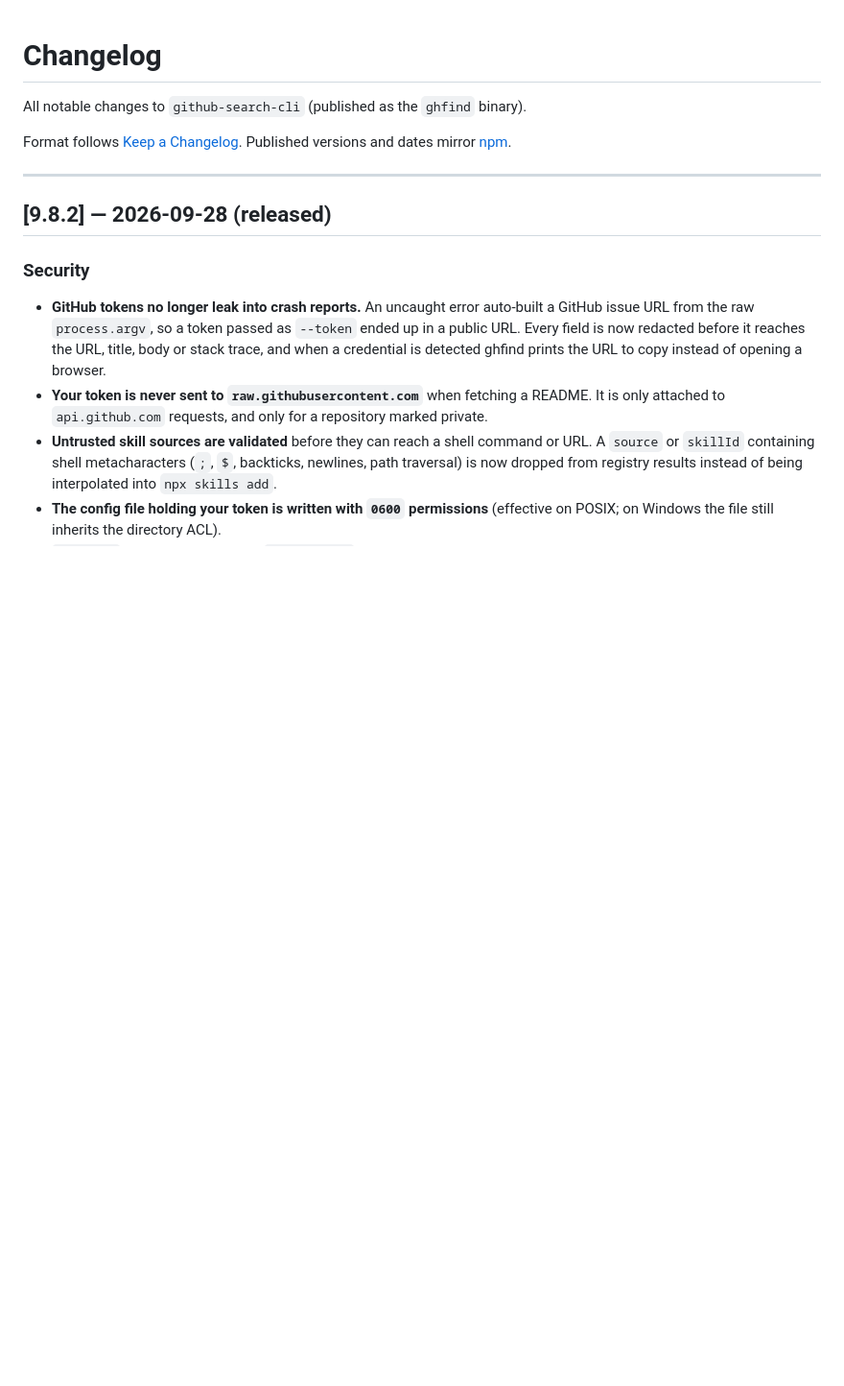
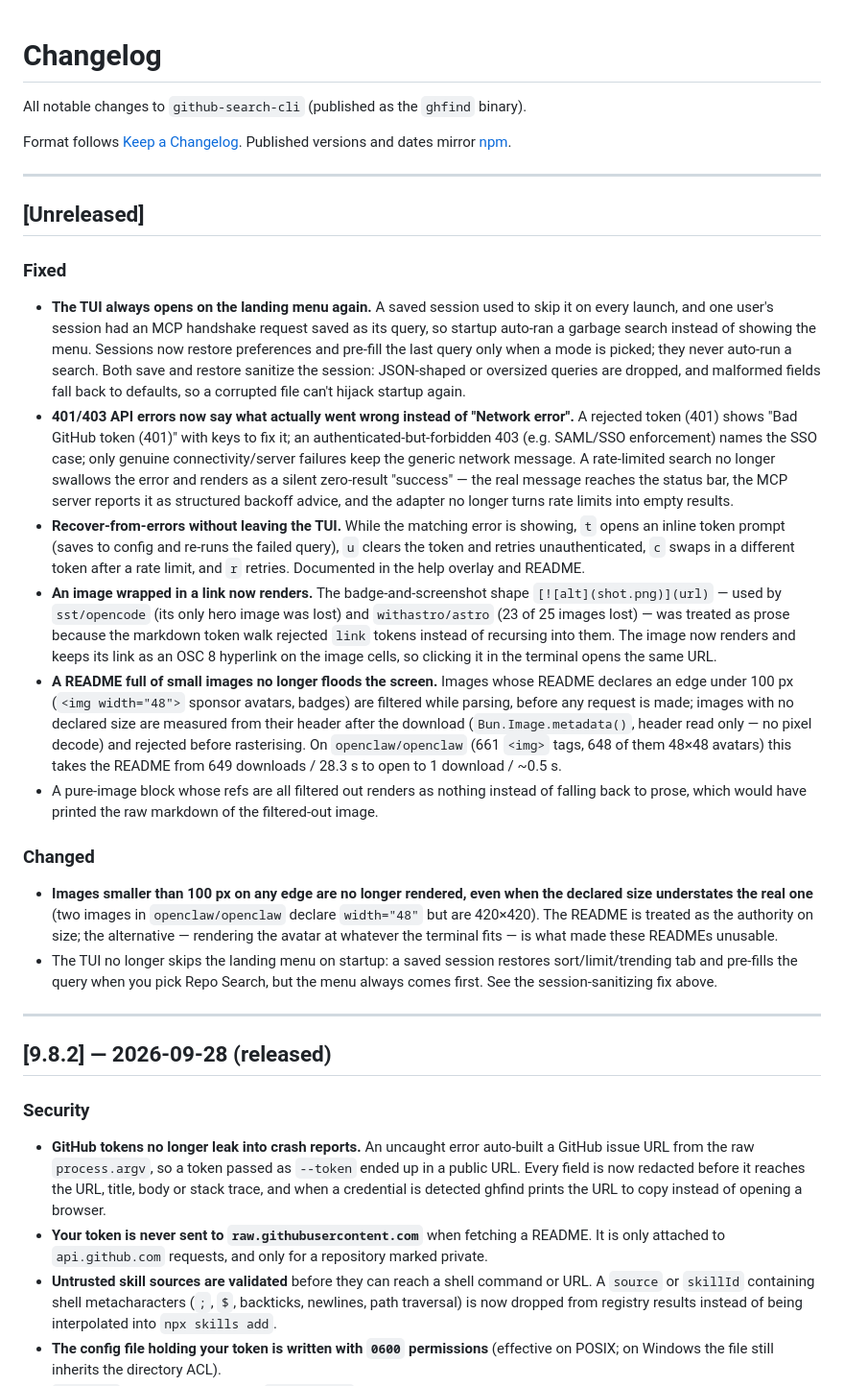
Before and after one commit to codersdfs/search-cli, a Markdown page: CHANGELOG.md, the part around the change. Shown at 96% size. GitHub-like rendering; blank space fills up the shorter version.

Commit message:
docs(changelog): record the 401/403 error work, session fix, and image fixes
Unreleased section covering, in user-visible order:

- the TUI always opens on the landing menu, and sanitized sessions can no
  longer hijack startup with an MCP blob
- 401/403 now say what went wrong, rate limits no longer render as empty
  results, and the MCP tool reports them as structured backoff advice
- t/u/r/c error recovery from inside the TUI
- linked README images render, with their link kept as OSC 8
- images under 100px are skipped before the request (649 fetches / 28.3s
  -> 1 fetch / ~0.5s on openclaw/openclaw)
- the trust-the-README trade-off that implies, and the landing-menu change

```diff
--- a/CHANGELOG.md
+++ b/CHANGELOG.md
@@ -3,6 +3,63 @@
 All notable changes to `github-search-cli` (published as the `ghfind` binary).
 
 Format follows [Keep a Changelog](https://keepachangelog.com/en/1.0.0/). Published versions and dates mirror [npm](https://www.npmjs.com/package/github-search-cli?activeTab=versions).
+
+---
+
+## [Unreleased]
+
+### Fixed
+
+- **The TUI always opens on the landing menu again.** A saved session used to
+  skip it on every launch, and one user's session had an MCP handshake request
+  saved as its query, so startup auto-ran a garbage search instead of showing
+  the menu. Sessions now restore preferences and pre-fill the last query only
+  when a mode is picked; they never auto-run a search. Both save and restore
+  sanitize the session: JSON-shaped or oversized queries are dropped, and
+  malformed fields fall back to defaults, so a corrupted file can't hijack
+  startup again.
+- **401/403 API errors now say what actually went wrong instead of "Network
+  error".** A rejected token (401) shows "Bad GitHub token (401)" with keys to
+  fix it; an authenticated-but-forbidden 403 (e.g. SAML/SSO enforcement) names
+  the SSO case; only genuine connectivity/server failures keep the generic
+  network message. A rate-limited search no longer swallows the error and
+  renders as a silent zero-result "success" — the real message reaches the
+  status bar, the MCP server reports it as structured backoff advice, and the
+  adapter no longer turns rate limits into empty results.
+- **Recover-from-errors without leaving the TUI.** While the matching error is
+  showing, `t` opens an inline token prompt (saves to config and re-runs the
+  failed query), `u` clears the token and retries unauthenticated, `c` swaps in
+  a different token after a rate limit, and `r` retries. Documented in the help
+  overlay and README.
+- **An image wrapped in a link now renders.** The badge-and-screenshot shape
+  `[![alt](shot.png)](url)` — used by `sst/opencode` (its only hero image was
+  lost) and `withastro/astro` (23 of 25 images lost) — was treated as prose
+  because the markdown token walk rejected `link` tokens instead of recursing
+  into them. The image now renders and keeps its link as an OSC 8 hyperlink on
+  the image cells, so clicking it in the terminal opens the same URL.
+- **A README full of small images no longer floods the screen.** Images whose
+  README declares an edge under 100 px (`<img width="48">` sponsor avatars,
+  badges) are filtered while parsing, before any request is made; images with
+  no declared size are measured from their header after the download
+  (`Bun.Image.metadata()`, header read only — no pixel decode) and rejected
+  before rasterising. On `openclaw/openclaw` (661 `<img>` tags, 648 of them
+  48×48 avatars) this takes the README from 649 downloads / 28.3 s to open to
+  1 download / ~0.5 s.
+- A pure-image block whose refs are all filtered out renders as nothing instead
+  of falling back to prose, which would have printed the raw markdown of the
+  filtered-out image.
+
+### Changed
+
+- **Images smaller than 100 px on any edge are no longer rendered, even when
+  the declared size understates the real one** (two images in
+  `openclaw/openclaw` declare `width="48"` but are 420×420). The README is
+  treated as the authority on size; the alternative — rendering the avatar at
+  whatever the terminal fits — is what made these READMEs unusable.
+- The TUI no longer skips the landing menu on startup: a saved session
+  restores sort/limit/trending tab and pre-fills the query when you pick Repo
+  Search, but the menu always comes first. See the session-sanitizing fix
+  above.
 
 ---
 
```
